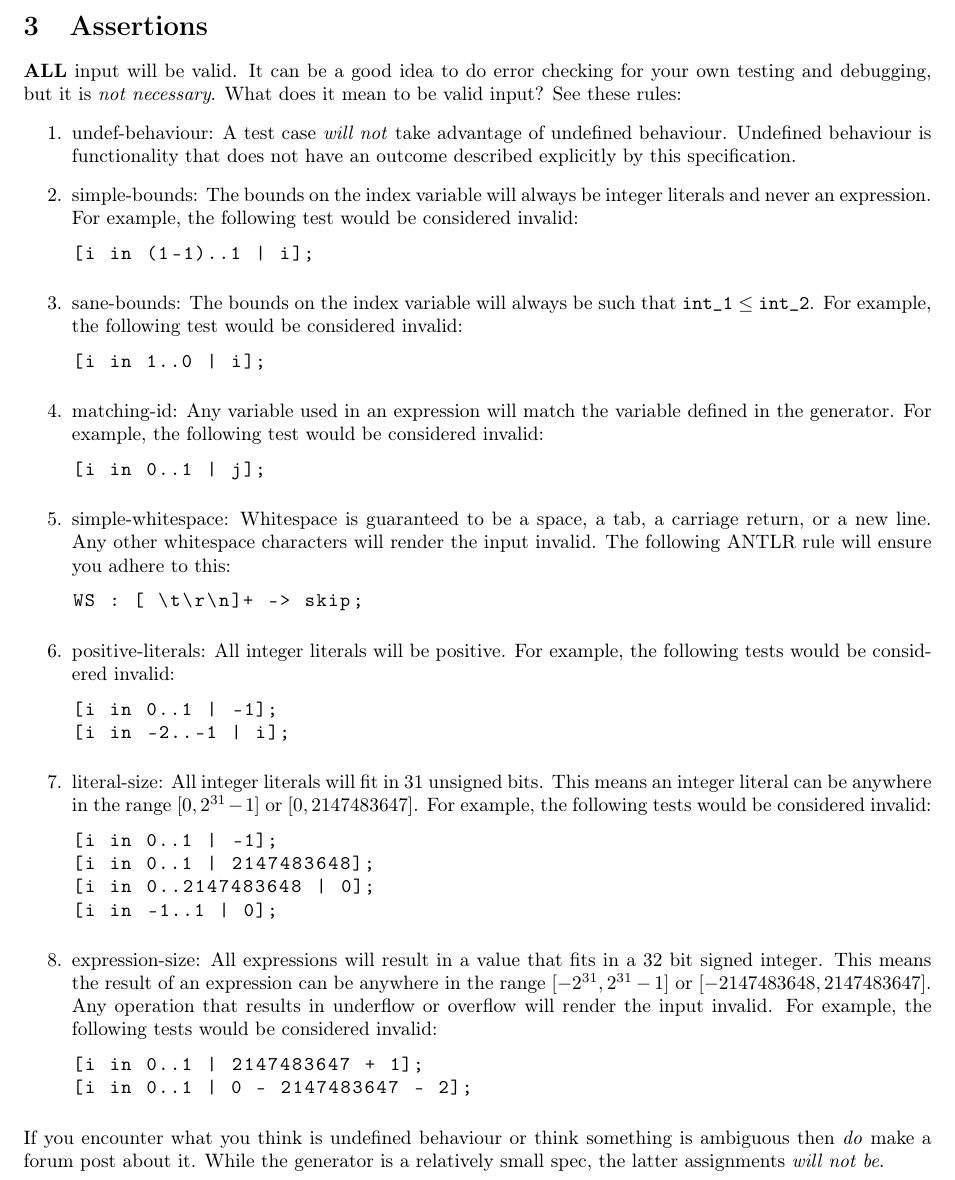
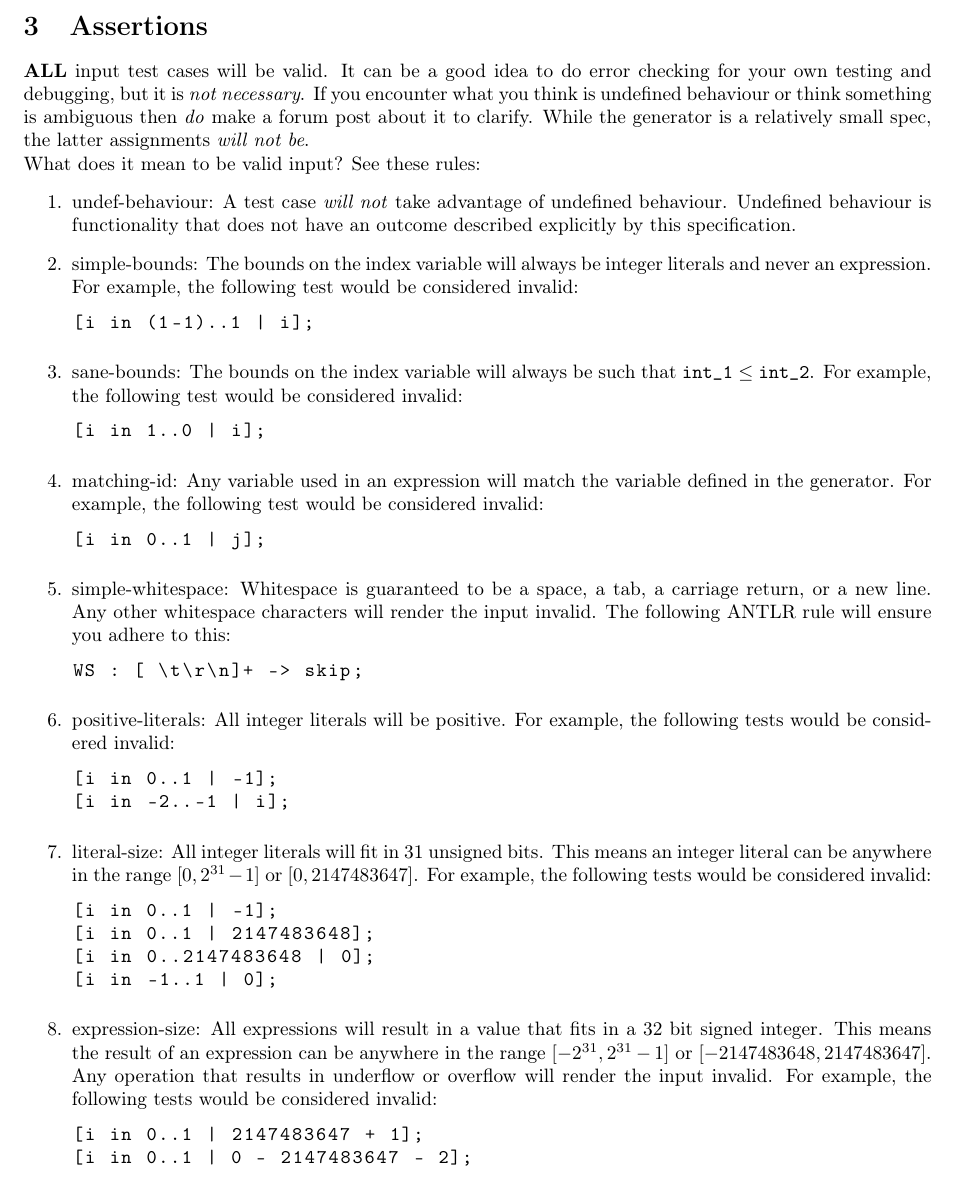
Before and after one commit to cmput415/415-docs, a LaTeX document (generator/generator.tex): part of page 6 of 8, cut so that both start at the same text. Compiled offline with pdfLaTeX.

Commit message:
Move undef behavior note to start of section.

```diff
--- a/generator/generator.tex
+++ b/generator/generator.tex
@@ -349,9 +349,13 @@ This may be rendered incorrectly on your platform, therefore, this\
 test for yourself. Do not include this test in your submission.
 
 \section{Assertions}
-\textbf{ALL} input will be valid. It can be a good idea to do error checking for your own
-testing and debugging, but it is \textit{not necessary}. What does it mean to be valid input?
-See these rules:
+\textbf{ALL} input test cases will be valid. It can be a good idea to do error checking for your
+own testing and debugging, but it is \textit{not necessary}. If you encounter what you think is
+undefined behaviour or think something is ambiguous then \textit{do} make a forum post about it to
+clarify. While the generator is a relatively small spec, the latter assignments \textit{will not
+be}.
+
+What does it mean to be valid input? See these rules:
 \begin{enumerate}
   \item
     \assertiondest{undef-behaviour}
@@ -416,9 +420,6 @@ See these rules:
       [i in 0..1 | 0 - 2147483647 - 2];
     \end{lstlisting}
 \end{enumerate}
-If you encounter what you think is undefined behaviour or think something is ambiguous then
-\textit{do} make a forum post about it. While the generator is a relatively small spec,
-the latter assignments \textit{will not be}.
 
 \section{Provided Frameworks}
 
```
